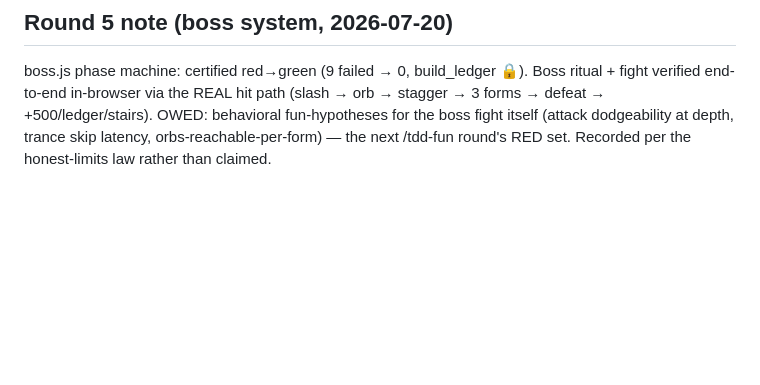
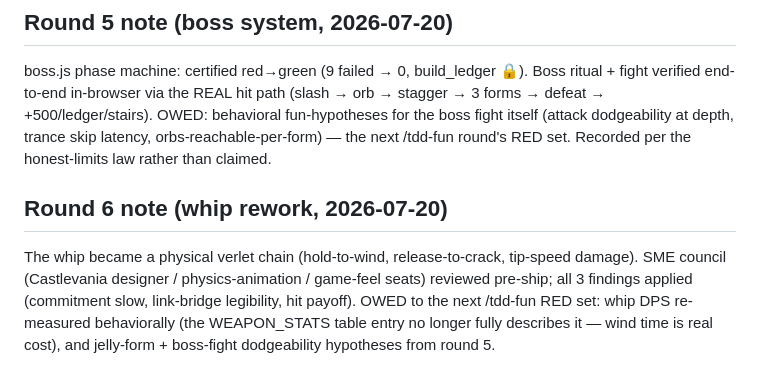
Before and after one commit to BlueDuckLLC/duck-souls, a Markdown page: FUN.md, the part around the change. Rendered like a GitHub page; blank space fills up the shorter version.

Commit message:
FUN.md round-6 note: whip physicalized, SME-reviewed; owed hypotheses listed
Co-Authored-By: Claude Fable 5 <noreply@anthropic.com>

```diff
--- a/FUN.md
+++ b/FUN.md
@@ -126,3 +126,12 @@ fight verified end-to-end in-browser via the REAL hit path (slash → orb → st
 → defeat → +500/ledger/stairs). OWED: behavioral fun-hypotheses for the boss fight itself
 (attack dodgeability at depth, trance skip latency, orbs-reachable-per-form) — the next
 /tdd-fun round's RED set. Recorded per the honest-limits law rather than claimed.
+
+## Round 6 note (whip rework, 2026-07-20)
+
+The whip became a physical verlet chain (hold-to-wind, release-to-crack, tip-speed
+damage). SME council (Castlevania designer / physics-animation / game-feel seats)
+reviewed pre-ship; all 3 findings applied (commitment slow, link-bridge legibility,
+hit payoff). OWED to the next /tdd-fun RED set: whip DPS re-measured behaviorally
+(the WEAPON_STATS table entry no longer fully describes it — wind time is real cost),
+and jelly-form + boss-fight dodgeability hypotheses from round 5.
```
